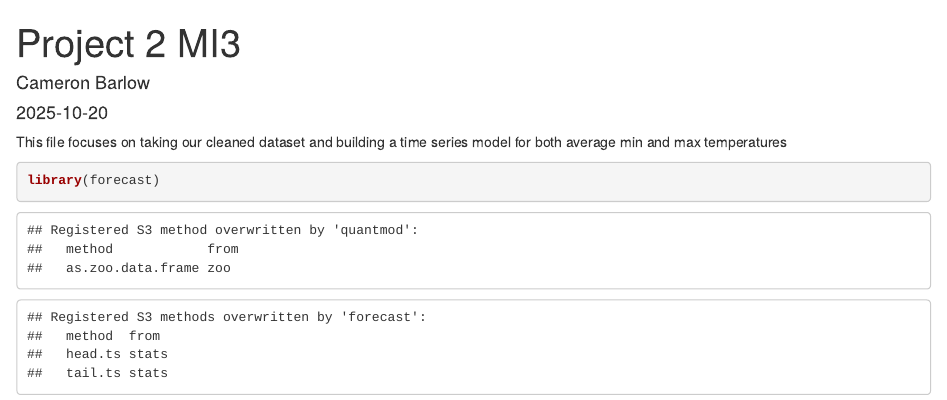
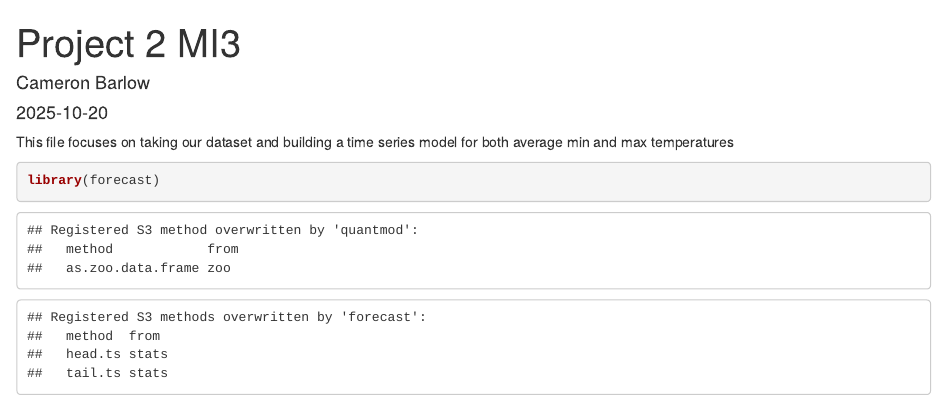
Before and after one commit to 2014cb22-del/CS3, an R Markdown document (Scripts/ModelBuilding.Rmd): the page in a window 1100 px wide, from its top. Rendered offline with R 4.5, knitr and Pandoc, with nearby package versions.

Commit message:
Add files via upload

````diff
--- a/Scripts/ModelBuilding.Rmd
+++ b/Scripts/ModelBuilding.Rmd
@@ -9,7 +9,7 @@ output: html_document
 knitr::opts_chunk$set(echo = TRUE)
 ```
 
-This file focuses on taking our cleaned dataset and building a time series model for both average min and max temperatures
+This file focuses on taking our dataset and building a time series model for both average min and max temperatures
 
 
 ```{r}
````
